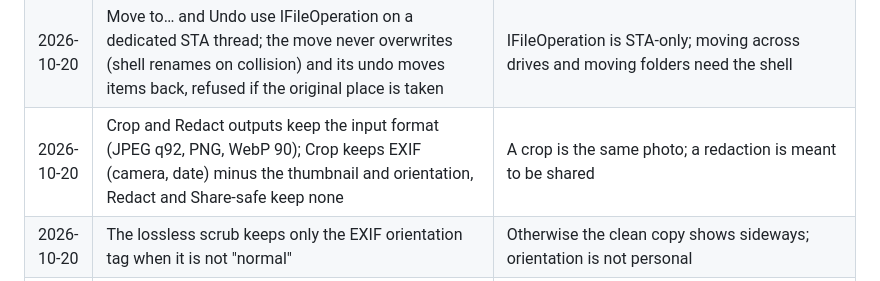
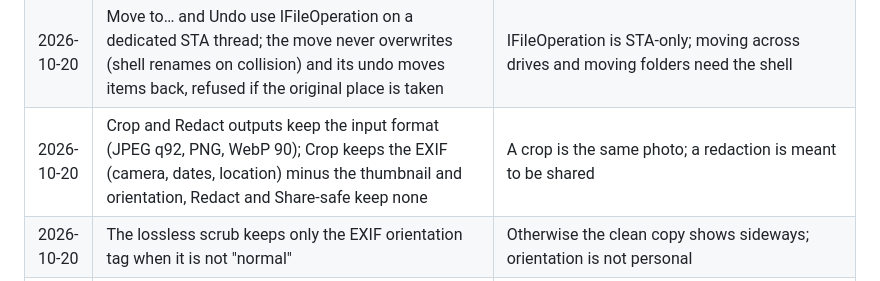
Before and after one commit to CoPrime69/ShiftDrop, a Markdown page: docs/PLAN.md, the part around the change. Drawn GitHub-style.

```diff
--- a/docs/PLAN.md
+++ b/docs/PLAN.md
@@ -481,7 +481,7 @@ question 1).
 | 2026-10-20 | Alt wheel: Move (folder picker, undoable) replaces Cut | Matches Tangerine's Move; Cut was a weaker stand-in |
 | 2026-10-20 | Start with Windows lands in M2: an HKCU Run value, on at first run, tray toggle; the choice is kept in settings.ini so "off" stays off, and Windows' own Startup-apps switch is left alone | Prakhar wants it in the tray at startup; HKCU needs no admin |
 | 2026-10-20 | Move to… and Undo use IFileOperation on a dedicated STA thread; the move never overwrites (shell renames on collision) and its undo moves items back, refused if the original place is taken | IFileOperation is STA-only; moving across drives and moving folders need the shell |
-| 2026-10-20 | Crop and Redact outputs keep the input format (JPEG q92, PNG, WebP 90); Crop keeps EXIF (camera, date) minus the thumbnail and orientation, Redact and Share-safe keep none | A crop is the same photo; a redaction is meant to be shared |
+| 2026-10-20 | Crop and Redact outputs keep the input format (JPEG q92, PNG, WebP 90); Crop keeps the EXIF (camera, dates, location) minus the thumbnail and orientation, Redact and Share-safe keep none | A crop is the same photo; a redaction is meant to be shared |
 | 2026-10-20 | The lossless scrub keeps only the EXIF orientation tag when it is not "normal" | Otherwise the clean copy shows sideways; orientation is not personal |
 | 2026-10-20 | A batch crop uses the first picture's box: the same shape scaled to each picture, centred (or the same place); an exact size is kept when it fits | One decision for a whole folder, as the plan asks |
 | 2026-10-20 | Share-safe's personal-details check (email, phone, Luhn-valid card, IBAN) only proposes covers; nothing is covered without the review window | OCR and rules can be wrong; the person decides |
```
Also changed, not shown: docs/TESTING.md (+1 -1 lines).
